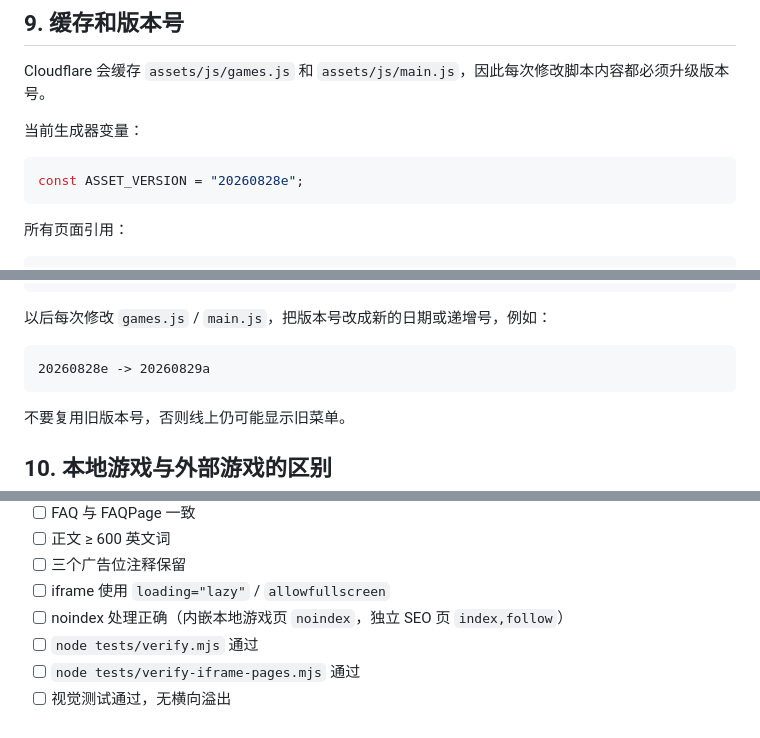
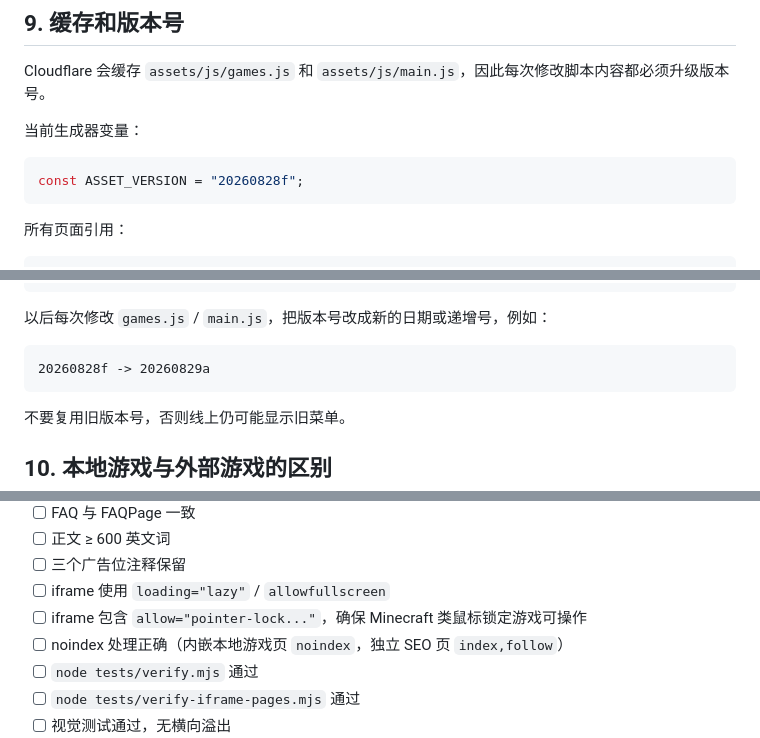
Before and after one commit to zhou1274/classroom-game, a Markdown page: docs/adding-games-guide-2026-08-28.md, 3 parts joined by grey strips. GitHub-like rendering.

Commit message:
docs: update adding games guide for pointer lock fix

````diff
--- a/docs/adding-games-guide-2026-08-28.md
+++ b/docs/adding-games-guide-2026-08-28.md
@@ -320,7 +320,7 @@ Cloudflare 会缓存 `assets/js/games.js` 和 `assets/js/main.js`，因此每次
 当前生成器变量：
 
 ```js
-const ASSET_VERSION = "20260828e";
+const ASSET_VERSION = "20260828f";
 ```
 
 所有页面引用：
@@ -333,7 +333,7 @@ const ASSET_VERSION = "20260828e";
 以后每次修改 `games.js` / `main.js`，把版本号改成新的日期或递增号，例如：
 
 ```text
-20260828e -> 20260829a
+20260828f -> 20260829a
 ```
 
 不要复用旧版本号，否则线上仍可能显示旧菜单。
@@ -410,6 +410,7 @@ Railway 构建有时需要 1–3 分钟；页面如果旧但新页面已 200，
 - [ ] 正文 ≥ 600 英文词
 - [ ] 三个广告位注释保留
 - [ ] iframe 使用 `loading="lazy"` / `allowfullscreen`
+- [ ] iframe 包含 `allow="pointer-lock..."`，确保 Minecraft 类鼠标锁定游戏可操作
 - [ ] noindex 处理正确（内嵌本地游戏页 `noindex`，独立 SEO 页 `index,follow`）
 - [ ] `node tests/verify.mjs` 通过
 - [ ] `node tests/verify-iframe-pages.mjs` 通过
````
Also changed, not shown: other parts of docs/adding-games-guide-2026-08-28.md (+2 -2 lines).
